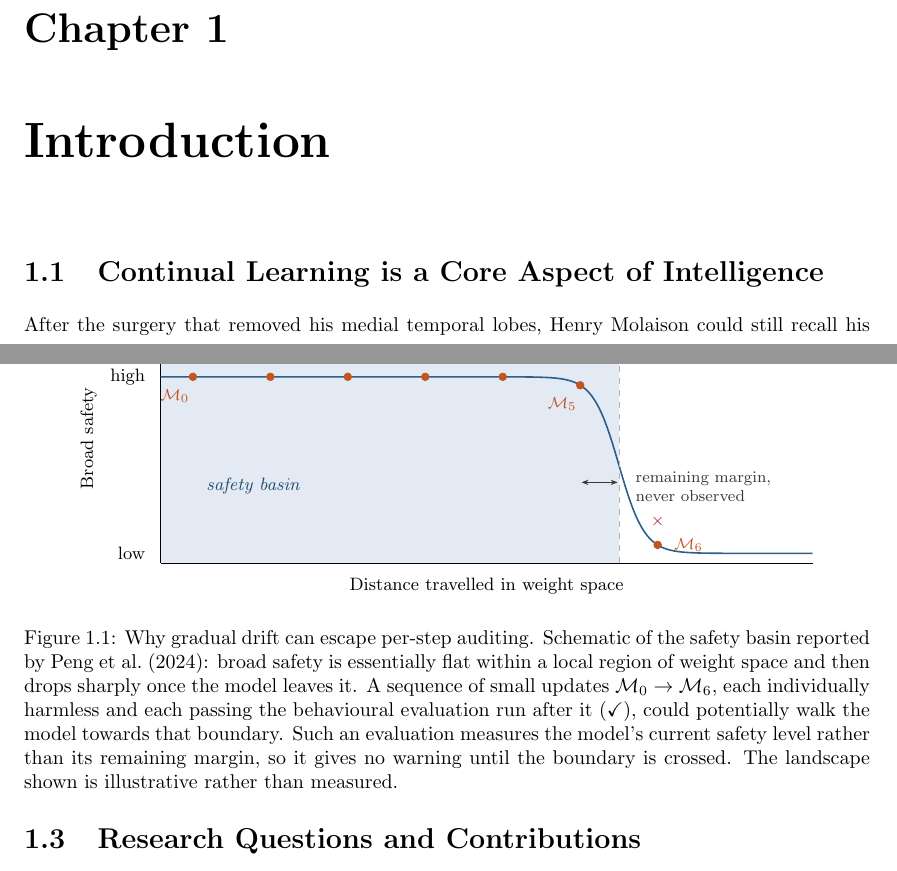
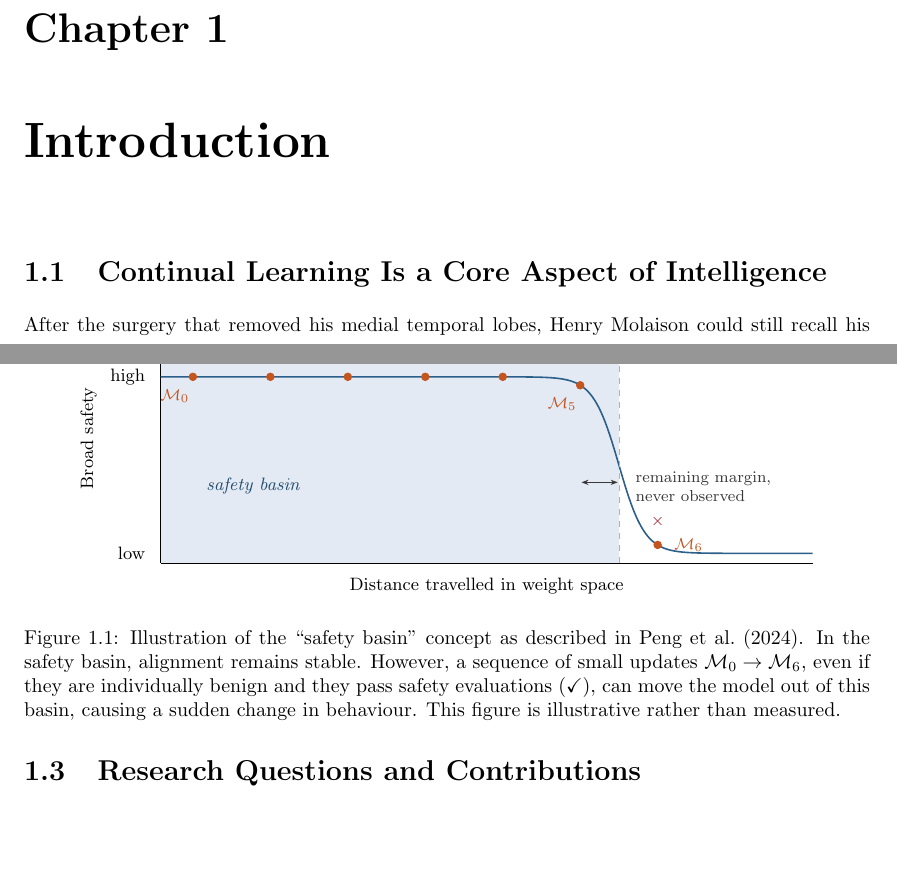
Before and after one commit to Pabloo22/msc_thesis, a LaTeX thesis (MSc_Report/project_report - pg.tex, which reads MSc_Report/chapters/01-Introduction.tex): two parts of pages 5 and 7 of 32, joined at a grey line, cut so that both start at the same text, the shorter picture padded with empty space. Compiled offline with pdfLaTeX.

Commit message:
Updates from Overleaf

```diff
--- a/MSc_Report/chapters/01-Introduction.tex
+++ b/MSc_Report/chapters/01-Introduction.tex
@@ -2,7 +2,7 @@
 \chapter{Introduction}
 \label{ch:intro}
 
-\section{Continual Learning is a Core Aspect of Intelligence}
+\section{Continual Learning Is a Core Aspect of Intelligence}
 
 % Hook: anterograde amnesia
 After the surgery that removed his medial temporal lobes, Henry Molaison could still recall his childhood and reason about the present, yet he had to be reintroduced to the same people day after day \citep{dossani2015legacy_molaison}. This condition, which impeded his ability to form new memories, is known as anterograde amnesia. As we can imagine, this disorder is extremely debilitating, and it is an illness that current large language models (LLMs) share.
@@ -26,14 +26,7 @@ An additional challenge for continual learning, however, is a specific form of c
 \begin{figure}[t]
     \centering
     \input{figures/safety_basin_drift}
-    \caption{Why gradual drift can escape per-step auditing. Schematic of the safety
-    basin reported by \cite{Peng2024safety_basin}: broad safety is essentially flat within a
-    local region of weight space and then drops sharply once the model leaves it. A sequence of
-    small updates $\mathcal{M}_0 \rightarrow \mathcal{M}_6$, each individually harmless and each
-    passing the behavioural evaluation run after it (\checkmark), could potentially walk
-    the model towards that boundary. Such an evaluation measures the model's current safety
-    level rather than its remaining margin, so it gives no warning until the boundary is
-    crossed. The landscape shown is illustrative rather than measured.}
+    \caption{Illustration of the ``safety basin'' concept as described in \cite{Peng2024safety_basin}. In the safety basin, alignment remains stable. However, a sequence of small updates $\mathcal{M}_0 \rightarrow \mathcal{M}_6$, even if they are individually benign and they pass safety evaluations (\checkmark), can move the model out of this basin, causing a sudden change in behaviour. This figure is illustrative rather than measured.}
     \label{fig:safety_basin_drift}
 \end{figure}
 
```
